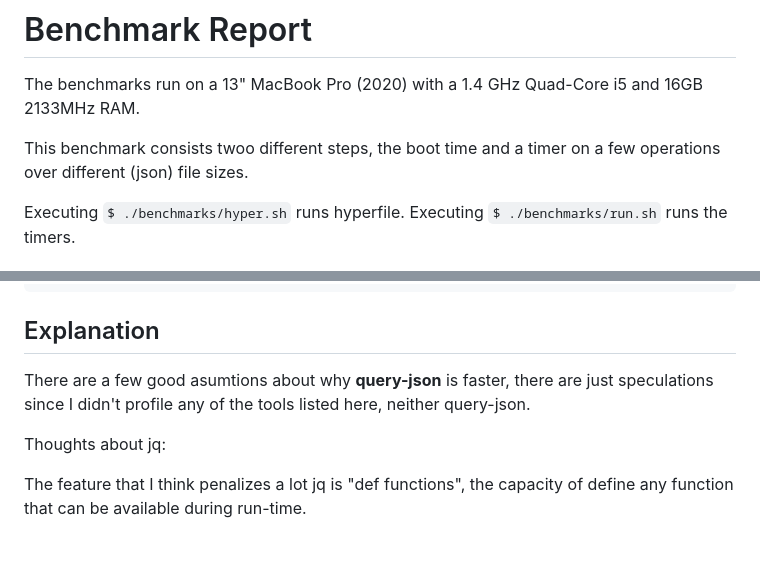
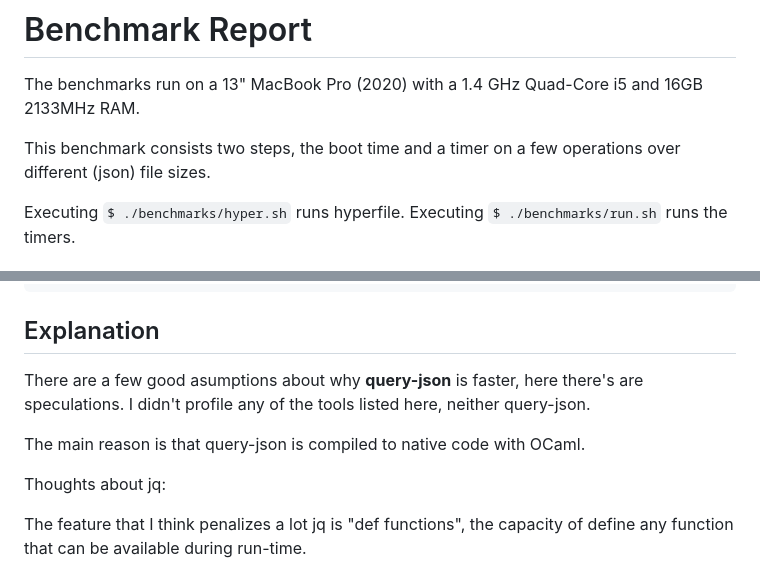
Before and after one commit to davesnx/query-json, a Markdown page: benchmarks/report.md, 2 parts joined by grey strips. GitHub-like rendering; blank space fills up the shorter version.

Commit message:
Fix typos on md

```diff
--- a/benchmarks/report.md
+++ b/benchmarks/report.md
@@ -1,7 +1,7 @@
 # Benchmark Report
 The benchmarks run on a 13" MacBook Pro (2020) with a 1.4 GHz Quad-Core i5 and 16GB 2133MHz RAM.
 
-This benchmark consists twoo different steps, the boot time and a timer on a few operations over different (json) file sizes.
+This benchmark consists two steps, the boot time and a timer on a few operations over different (json) file sizes.
 
 Executing `$ ./benchmarks/hyper.sh` runs hyperfile.
 Executing `$ ./benchmarks/run.sh` runs the timers.
@@ -83,7 +83,9 @@ fx                6.80 real        10.38 user         0.54 sys
 
 ## Explanation
 
-There are a few good asumtions about why **query-json** is faster, there are just speculations since I didn't profile any of the tools listed here, neither query-json.
+There are a few good asumptions about why **query-json** is faster, here there's are speculations. I didn't profile any of the tools listed here, neither query-json.
+
+The main reason is that query-json is compiled to native code with OCaml.
 
 Thoughts about jq:
 
```
Also changed, not shown: 1 other file.
